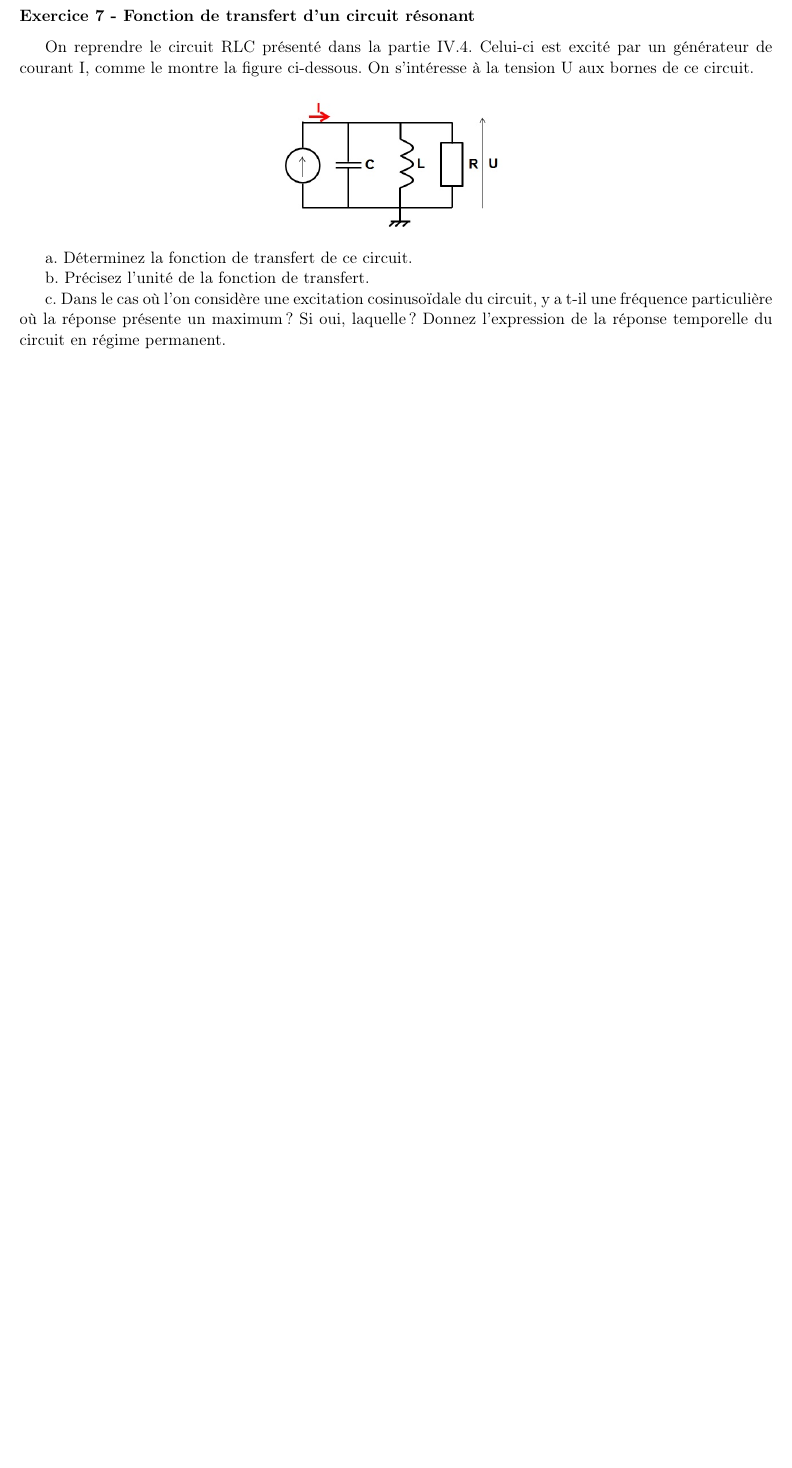
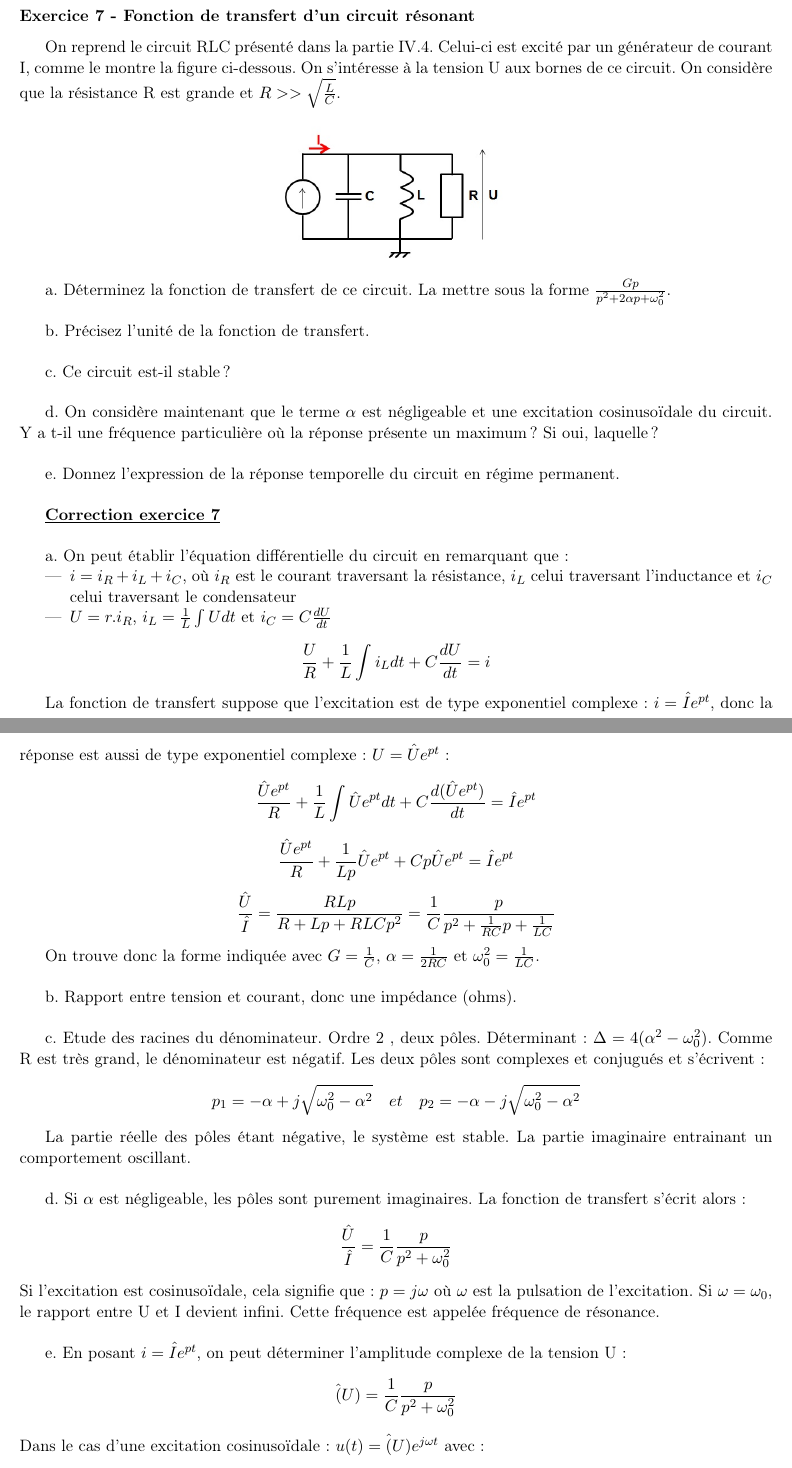
Before and after one commit to balaise31/Signal, a LaTeX document (poly/Corrections_exos_Filtrage_Signal.tex): part of page 7 of 42 before the commit and two parts of pages 7 and 8 of 43 after it, the two joined at a grey line, cut so that both start at the same text, the shorter picture padded with empty space. Compiled offline with pdfLaTeX.

Commit message:
pre-correction chap 2

```diff
--- a/poly/Corrections_exos_Filtrage_Signal.tex
+++ b/poly/Corrections_exos_Filtrage_Signal.tex
@@ -185,17 +185,67 @@
 
  	\subsubsection{Exercice 7 - Fonction de transfert d'un circuit résonant}
 
- 	On reprendre le circuit RLC présenté dans la partie IV.4. Celui-ci est excité par un générateur de courant I, comme le montre la figure ci-dessous. On s'intéresse à la tension U aux bornes de ce circuit.
+ 	On reprend le circuit RLC présenté dans la partie IV.4. Celui-ci est excité par un générateur de courant I, comme le montre la figure ci-dessous. On s'intéresse à la tension U aux bornes de ce circuit. On considère que la résistance R est grande et $R>>\sqrt{\frac{L}{C}}$.
 
  	\begin{figure}[h!]
  		\centering
  		\includegraphics[scale=0.5]{images/Exo_2_5.jpg}
  	\end{figure}
 
- 	a. Déterminez la fonction de transfert de ce circuit.
-
- 	b. Précisez l'unité de la fonction de transfert.
-
- 	c. Dans le cas où l'on considère une excitation cosinusoïdale du circuit, y a t-il une fréquence particulière où la réponse présente un maximum ? Si oui, laquelle ? Donnez l'expression de la réponse temporelle du circuit en régime permanent.
-
- 	\vspace{1\baselineskip}
+ 	a. Déterminez la fonction de transfert de ce circuit. La mettre sous la forme $\frac{Gp}{p^2+2\alpha p+\omega_{0}^{2}}$.\\
+
+ 	b. Précisez l'unité de la fonction de transfert. \\
+
+ 	c. Ce circuit est-il stable ?\\
+
+ 	d. On considère maintenant que le terme $\alpha$ est négligeable et une excitation cosinusoïdale du circuit. Y a t-il une fréquence particulière où la réponse présente un maximum ? Si oui, laquelle ? \\
+
+ 	e. Donnez l'expression de la réponse temporelle du circuit en régime permanent.\\
+
+ 	\textbf{\underline{Correction exercice 7}}\\
+
+ 	a. On peut établir l'équation différentielle du circuit en remarquant que :
+ 	\begin{itemize}
+ 		\item $i=i_R+i_L+i_C$, où $i_R$ est le courant traversant la résistance, $i_L$ celui traversant l'inductance et $i_C$ celui traversant le condensateur
+ 		\item $U=r.i_R$, $i_L=\frac{1}{L}\int U dt$ et $i_C=C\frac{dU}{dt}$
+ 	\end{itemize}
+
+ 	\begin{equation*}
+ 	\frac{U}{R}+\frac{1}{L}\int i_L dt+C\frac{dU}{dt}=i
+ 	\end{equation*}
+
+ 	La fonction de transfert suppose que l'excitation est de type exponentiel complexe : $i=\hat{I}e^{pt}$, donc la réponse est aussi de type exponentiel complexe : $U=\hat{U}e^{pt}$ :
+ 	\begin{equation*}
+ 	\frac{\hat{U}e^{pt}}{R}+\frac{1}{L}\int \hat{U}e^{pt} dt+C\frac{d(\hat{U}e^{pt})}{dt}=\hat{I}e^{pt}
+ 	\end{equation*}
+ 	\begin{equation*}
+ 	\frac{\hat{U}e^{pt}}{R}+\frac{1}{Lp}\hat{U}e^{pt}+Cp\hat{U}e^{pt}=\hat{I}e^{pt}
+ 	\end{equation*}
+ 	\begin{equation*}
+ 	\frac{\hat{U}}{\hat{I}}=\frac{RLp}{R+Lp+RLCp^2}=\frac{1}{C}\frac{p}{p^2+\frac{1}{RC}p+\frac{1}{LC}}
+ 	\end{equation*}
+
+ 	On trouve donc la forme indiquée avec $G=\frac{1}{C}$, $\alpha=\frac{1}{2RC}$ et $\omega_0^2=\frac{1}{LC}$.\\
+
+ 	b. Rapport entre tension et courant, donc une impédance (ohms).\\
+
+ 	c. Etude des racines du dénominateur. Ordre 2 , deux pôles.
+ 	Déterminant : $\Delta=4(\alpha^2-\omega_{0}^2$). Comme R est très grand, le dénominateur est négatif. Les deux pôles sont complexes et conjugués et s'écrivent :
+ 	\begin{equation*}
+ 	p_1=-\alpha+j\sqrt{\omega_{0}^2-\alpha^2}~~~et~~~p_2=-\alpha-j\sqrt{\omega_{0}^2-\alpha^2}
+ 	\end{equation*}
+
+ 	La partie réelle des pôles étant négative, le système est stable. La partie imaginaire entrainant un comportement oscillant. \\
+
+ 	d. Si $\alpha$ est négligeable, les pôles sont purement imaginaires. La fonction de transfert s'écrit alors :
+ 	\begin{equation*}
+ 	\frac{\hat{U}}{\hat{I}}=\frac{1}{C}\frac{p}{p^2+\omega_0^2}
+ 	\end{equation*}
+ 	Si l'excitation est cosinusoïdale, cela signifie que : $p = j\omega$ où $\omega$ est la pulsation de l'excitation. Si $\omega=\omega_0$, le rapport entre U et I devient infini. Cette fréquence est appelée fréquence de résonance.\\
+
+ 	e. En posant $i=\hat{I}e^{pt}$, on peut déterminer l'amplitude complexe de la tension U :
+ 	\begin{equation*}
+ 	\hat(U)=\frac{1}{C}\frac{p}{p^2+\omega_0^2}
+ 	\end{equation*}
+ 	Dans le cas d'une excitation cosinusoïdale : $u(t)=\hat(U)e^{j\omega t}$ avec :
+ 	\begin{equation*}
```
Also changed, not shown: poly/systemes_lti.tex (+12 -8 lines), poly/images/Porte_temporel.png (added), poly/Corrections_exos_Filtrage_Signal.tex (10 more changed lines).
